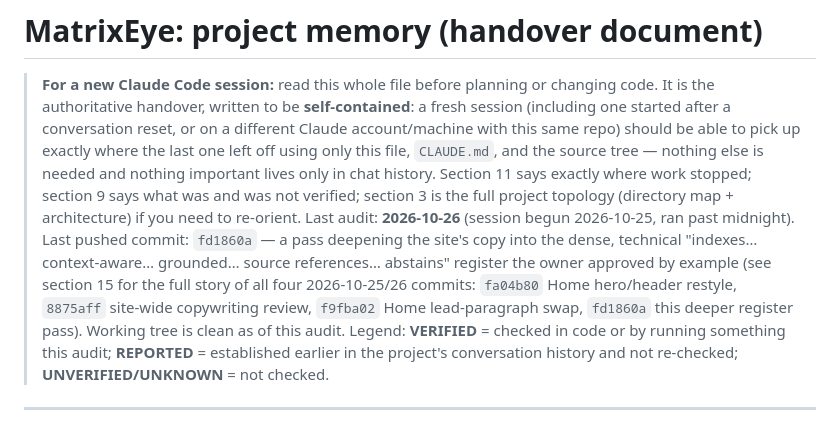
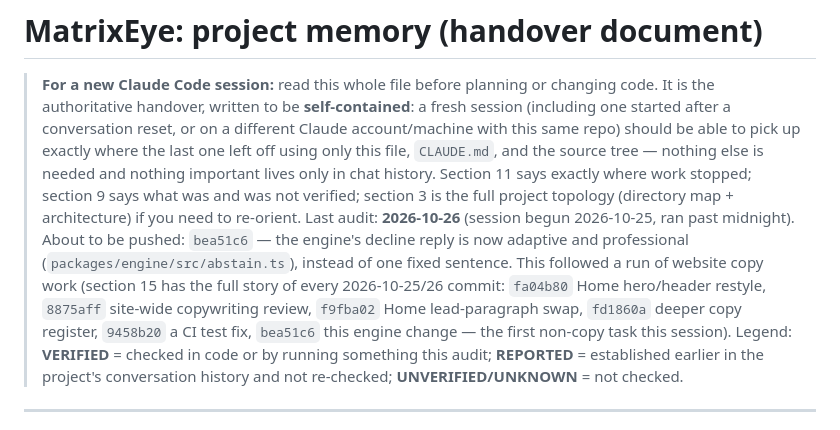
Before and after one commit to Ndubuisi-Godcares/matrix-eye, a Markdown page: memory.md, the part around the change. Drawn GitHub-style.

Commit message:
memory.md: record the engine decline-wording commit
Co-Authored-By: Claude <noreply@anthropic.com>

```diff
--- a/memory.md
+++ b/memory.md
@@ -6,11 +6,11 @@
 > only this file, `CLAUDE.md`, and the source tree — nothing else is needed and nothing important lives only in chat history.
 > Section 11 says exactly where work stopped; section 9 says what was and was not verified; section 3 is the full project
 > topology (directory map + architecture) if you need to re-orient.
-> Last audit: **2026-10-26** (session begun 2026-10-25, ran past midnight). Last pushed commit: `fd1860a` — a pass
-> deepening the site's copy into the dense, technical "indexes… context-aware… grounded… source references… abstains"
-> register the owner approved by example (see section 15 for the full story of all four 2026-10-25/26 commits:
-> `fa04b80` Home hero/header restyle, `8875aff` site-wide copywriting review, `f9fba02` Home lead-paragraph swap,
-> `fd1860a` this deeper register pass). Working tree is clean as of this audit.
+> Last audit: **2026-10-26** (session begun 2026-10-25, ran past midnight). About to be pushed: `bea51c6` — the engine's
+> decline reply is now adaptive and professional (`packages/engine/src/abstain.ts`), instead of one fixed sentence.
+> This followed a run of website copy work (section 15 has the full story of every 2026-10-25/26 commit: `fa04b80`
+> Home hero/header restyle, `8875aff` site-wide copywriting review, `f9fba02` Home lead-paragraph swap, `fd1860a`
+> deeper copy register, `9458b20` a CI test fix, `bea51c6` this engine change — the first non-copy task this session).
 > Legend: **VERIFIED** = checked in code or by running something this audit; **REPORTED** = established earlier in the
 > project's conversation history and not re-checked; **UNVERIFIED/UNKNOWN** = not checked.
 
```
